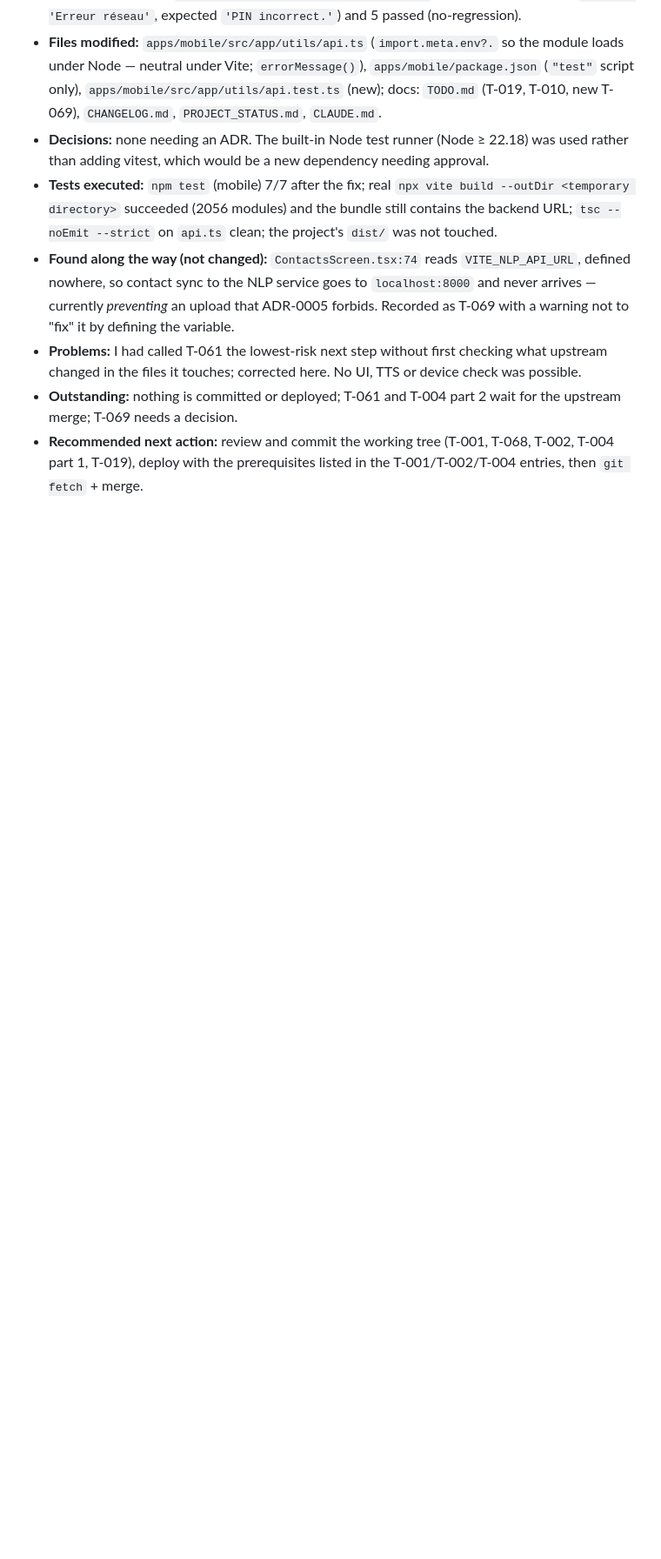
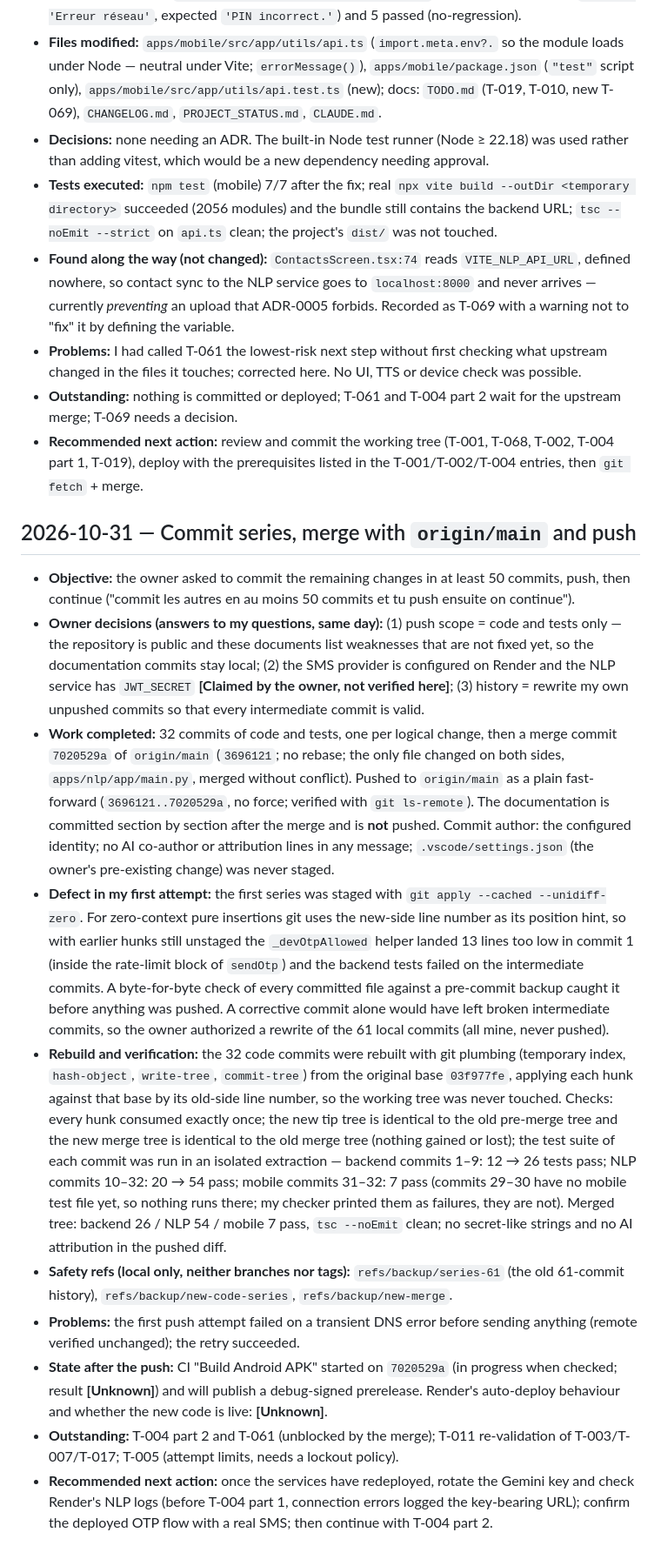
Before and after one commit to Marcellin752/Voice_MoMo, a Markdown page: SESSION_LOG.md, the part around the change. Shown at 87% size. Rendered like a GitHub page; blank space fills up the shorter version.

Commit message:
docs(log): 2026-10-31 - Commit series, merge with origin/main and push

```diff
--- a/SESSION_LOG.md
+++ b/SESSION_LOG.md
@@ -127,3 +127,15 @@ Entry template: **Date · Objective · Work completed · Files modified · Decis
 - **Problems:** I had called T-061 the lowest-risk next step without first checking what upstream changed in the files it touches; corrected here. No UI, TTS or device check was possible.
 - **Outstanding:** nothing is committed or deployed; T-061 and T-004 part 2 wait for the upstream merge; T-069 needs a decision.
 - **Recommended next action:** review and commit the working tree (T-001, T-068, T-002, T-004 part 1, T-019), deploy with the prerequisites listed in the T-001/T-002/T-004 entries, then `git fetch` + merge.
+
+## 2026-10-31 — Commit series, merge with `origin/main` and push
+- **Objective:** the owner asked to commit the remaining changes in at least 50 commits, push, then continue ("commit les autres en au moins 50 commits et tu push ensuite on continue").
+- **Owner decisions (answers to my questions, same day):** (1) push scope = code and tests only — the repository is public and these documents list weaknesses that are not fixed yet, so the documentation commits stay local; (2) the SMS provider is configured on Render and the NLP service has `JWT_SECRET` **[Claimed by the owner, not verified here]**; (3) history = rewrite my own unpushed commits so that every intermediate commit is valid.
+- **Work completed:** 32 commits of code and tests, one per logical change, then a merge commit `7020529a` of `origin/main` (`3696121`; no rebase; the only file changed on both sides, `apps/nlp/app/main.py`, merged without conflict). Pushed to `origin/main` as a plain fast-forward (`3696121..7020529a`, no force; verified with `git ls-remote`). The documentation is committed section by section after the merge and is **not** pushed. Commit author: the configured identity; no AI co-author or attribution lines in any message; `.vscode/settings.json` (the owner's pre-existing change) was never staged.
+- **Defect in my first attempt:** the first series was staged with `git apply --cached --unidiff-zero`. For zero-context pure insertions git uses the new-side line number as its position hint, so with earlier hunks still unstaged the `_devOtpAllowed` helper landed 13 lines too low in commit 1 (inside the rate-limit block of `sendOtp`) and the backend tests failed on the intermediate commits. A byte-for-byte check of every committed file against a pre-commit backup caught it before anything was pushed. A corrective commit alone would have left broken intermediate commits, so the owner authorized a rewrite of the 61 local commits (all mine, never pushed).
+- **Rebuild and verification:** the 32 code commits were rebuilt with git plumbing (temporary index, `hash-object`, `write-tree`, `commit-tree`) from the original base `03f977fe`, applying each hunk against that base by its old-side line number, so the working tree was never touched. Checks: every hunk consumed exactly once; the new tip tree is identical to the old pre-merge tree and the new merge tree is identical to the old merge tree (nothing gained or lost); the test suite of each commit was run in an isolated extraction — backend commits 1–9: 12 → 26 tests pass; NLP commits 10–32: 20 → 54 pass; mobile commits 31–32: 7 pass (commits 29–30 have no mobile test file yet, so nothing runs there; my checker printed them as failures, they are not). Merged tree: backend 26 / NLP 54 / mobile 7 pass, `tsc --noEmit` clean; no secret-like strings and no AI attribution in the pushed diff.
+- **Safety refs (local only, neither branches nor tags):** `refs/backup/series-61` (the old 61-commit history), `refs/backup/new-code-series`, `refs/backup/new-merge`.
+- **Problems:** the first push attempt failed on a transient DNS error before sending anything (remote verified unchanged); the retry succeeded.
+- **State after the push:** CI "Build Android APK" started on `7020529a` (in progress when checked; result **[Unknown]**) and will publish a debug-signed prerelease. Render's auto-deploy behaviour and whether the new code is live: **[Unknown]**.
+- **Outstanding:** T-004 part 2 and T-061 (unblocked by the merge); T-011 re-validation of T-003/T-007/T-017; T-005 (attempt limits, needs a lockout policy).
+- **Recommended next action:** once the services have redeployed, rotate the Gemini key and check Render's NLP logs (before T-004 part 1, connection errors logged the key-bearing URL); confirm the deployed OTP flow with a real SMS; then continue with T-004 part 2.
```
